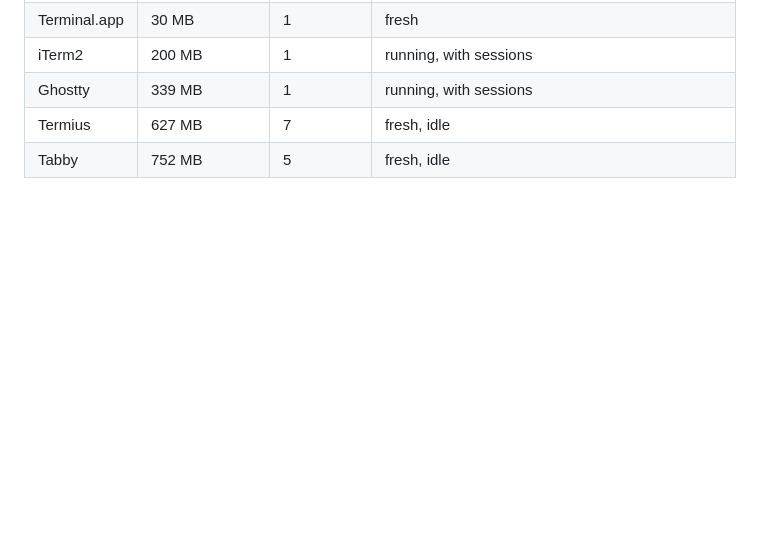
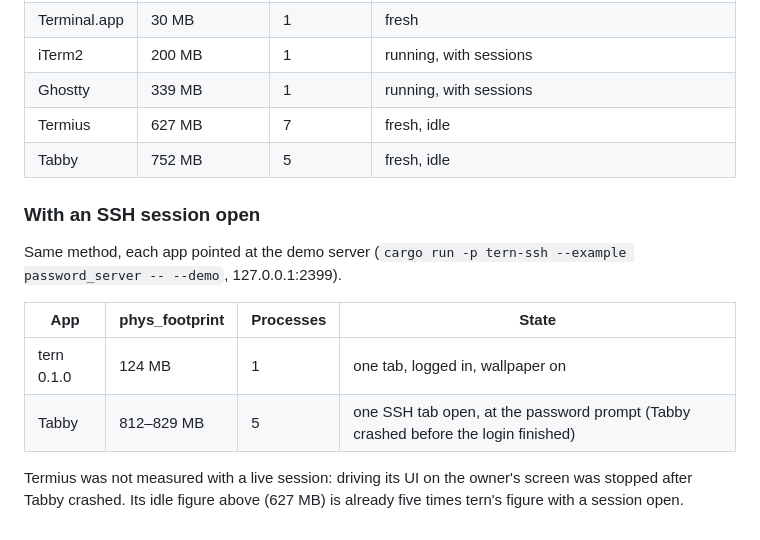
Before and after one commit to your-moon/tern, a Markdown page: docs/perf.md, the part around the change. GitHub-like rendering; blank space fills up the shorter version.

```diff
--- a/docs/perf.md
+++ b/docs/perf.md
@@ -78,3 +78,17 @@ bounds rather than idle figures.
 | Ghostty | 339 MB | 1 | running, with sessions |
 | Termius | 627 MB | 7 | fresh, idle |
 | Tabby | 752 MB | 5 | fresh, idle |
+
+### With an SSH session open
+
+Same method, each app pointed at the demo server
+(`cargo run -p tern-ssh --example password_server -- --demo`, 127.0.0.1:2399).
+
+| App | phys_footprint | Processes | State |
+| --- | --- | --- | --- |
+| tern 0.1.0 | 124 MB | 1 | one tab, logged in, wallpaper on |
+| Tabby | 812–829 MB | 5 | one SSH tab open, at the password prompt (Tabby crashed before the login finished) |
+
+Termius was not measured with a live session: driving its UI on the owner's screen was
+stopped after Tabby crashed. Its idle figure above (627 MB) is already five times tern's
+figure with a session open.
```
Also changed, not shown: README.md (+3 -1 lines).
